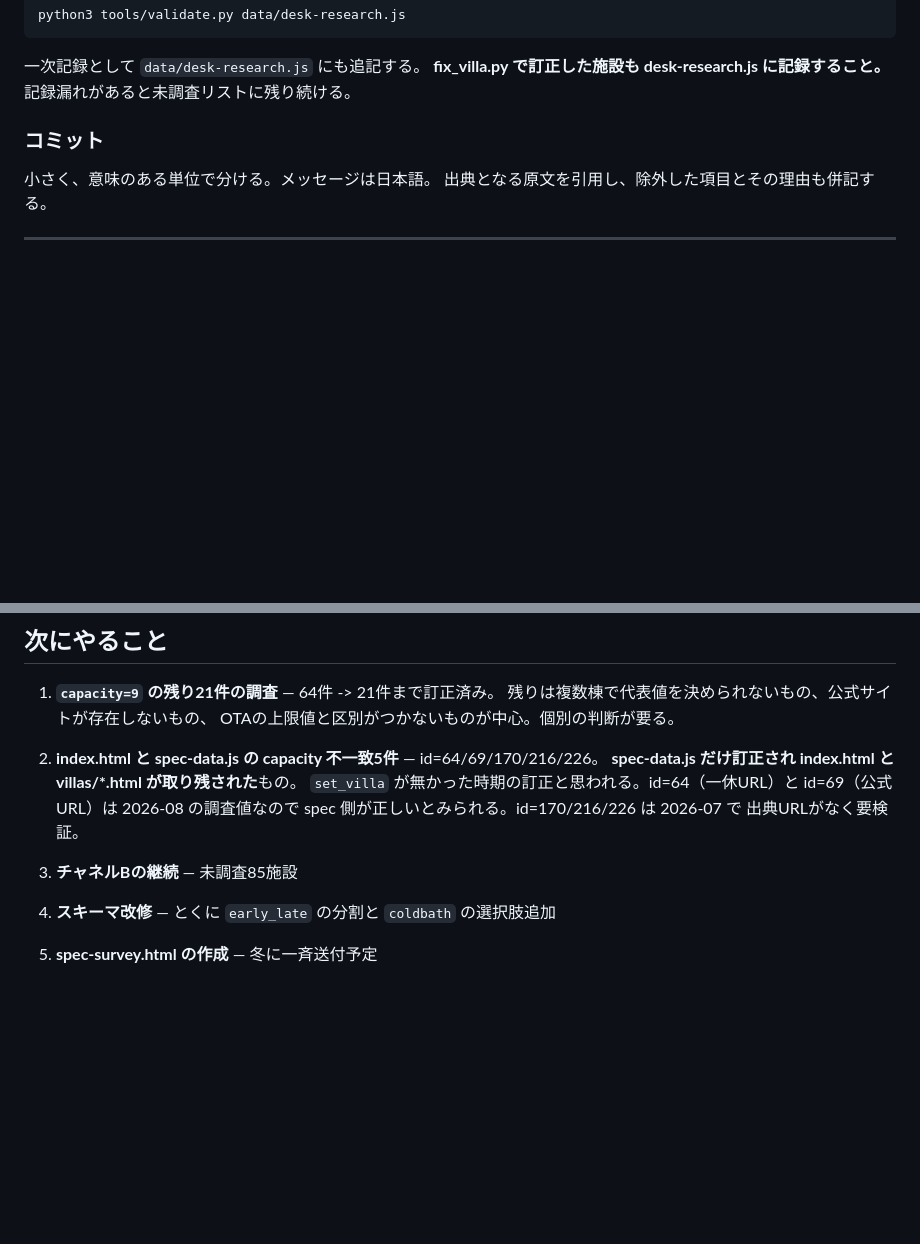
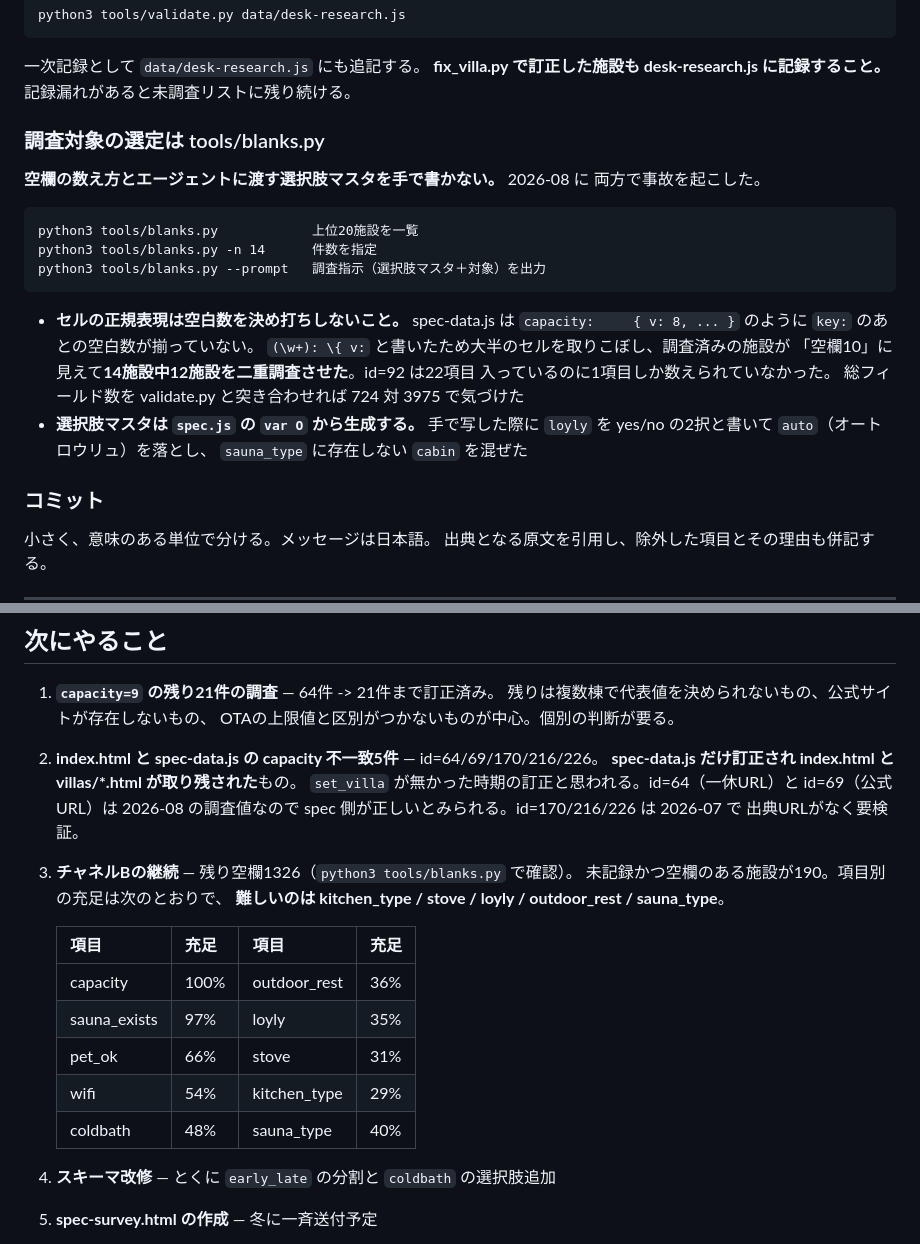
Before and after one commit to alfaras-T/villafaras, a Markdown page: CLAUDE.md, 2 parts joined by grey strips. GitHub-like rendering; blank space fills up the shorter version.

Commit message:
tools/blanks.py の使い方と残作業量をCLAUDE.mdに追記
空欄の数え方と選択肢マスタを手で書いて二度事故を起こしたので、
その経緯と blanks.py の使い方を作業ルールに追加した。

- spec-data.js のセルは key: のあとの空白数が揃っていないため、
  正規表現で空白1個を決め打ちすると大半を取りこぼす
- 選択肢マスタは spec.js の var O から生成する

あわせて「次にやること」のチャネルB継続に、正しい残作業量を記載した。
残り空欄1326、未記録かつ空欄のある施設190。項目別の充足率も表にした。
capacity 100% / sauna_exists 97% に対し、kitchen_type 29% /
stove 31% / loyly 35% / outdoor_rest 36% / sauna_type 40% と、
公式サイトが書かない項目ほど低い。

Co-Authored-By: Claude Opus 5 <noreply@anthropic.com>

````diff
--- a/CLAUDE.md
+++ b/CLAUDE.md
@@ -93,6 +93,27 @@ python3 tools/validate.py data/desk-research.js
 一次記録として `data/desk-research.js` にも追記する。
 **fix_villa.py で訂正した施設も desk-research.js に記録すること。**
 記録漏れがあると未調査リストに残り続ける。
+
+### 調査対象の選定は tools/blanks.py
+
+**空欄の数え方とエージェントに渡す選択肢マスタを手で書かない。** 2026-08 に
+両方で事故を起こした。
+
+```
+python3 tools/blanks.py            上位20施設を一覧
+python3 tools/blanks.py -n 14      件数を指定
+python3 tools/blanks.py --prompt   調査指示（選択肢マスタ＋対象）を出力
+```
+
+- **セルの正規表現は空白数を決め打ちしないこと。** spec-data.js は
+  `capacity:     { v: 8, ... }` のように `key:` のあとの空白数が揃っていない。
+  `(\w+): \{ v:` と書いたため大半のセルを取りこぼし、調査済みの施設が
+  「空欄10」に見えて**14施設中12施設を二重調査させた**。id=92 は22項目
+  入っているのに1項目しか数えられていなかった。
+  総フィールド数を validate.py と突き合わせれば 724 対 3975 で気づけた
+- **選択肢マスタは `spec.js` の `var O` から生成する。** 手で写した際に
+  `loyly` を yes/no の2択と書いて `auto`（オートロウリュ）を落とし、
+  `sauna_type` に存在しない `cabin` を混ぜた
 
 ### コミット
 
@@ -419,7 +440,17 @@ Sea by TORAMII=レイトのみ）。
    `set_villa` が無かった時期の訂正と思われる。id=64（一休URL）と id=69（公式URL）は
    2026-08 の調査値なので spec 側が正しいとみられる。id=170/216/226 は 2026-07 で
    出典URLがなく要検証。
-3. **チャネルBの継続** — 未調査85施設
+3. **チャネルBの継続** — 残り空欄1326（`python3 tools/blanks.py` で確認）。
+   未記録かつ空欄のある施設が190。項目別の充足は次のとおりで、
+   **難しいのは kitchen_type / stove / loyly / outdoor_rest / sauna_type**。
+
+   | 項目 | 充足 | 項目 | 充足 |
+   |---|---|---|---|
+   | capacity | 100% | outdoor_rest | 36% |
+   | sauna_exists | 97% | loyly | 35% |
+   | pet_ok | 66% | stove | 31% |
+   | wifi | 54% | kitchen_type | 29% |
+   | coldbath | 48% | sauna_type | 40% |
 4. **スキーマ改修** — とくに `early_late` の分割と `coldbath` の選択肢追加
 5. **spec-survey.html の作成** — 冬に一斉送付予定
 6. **チャネルDの入力欄実装** — 母数が要るので着手が早いほど良い
````
